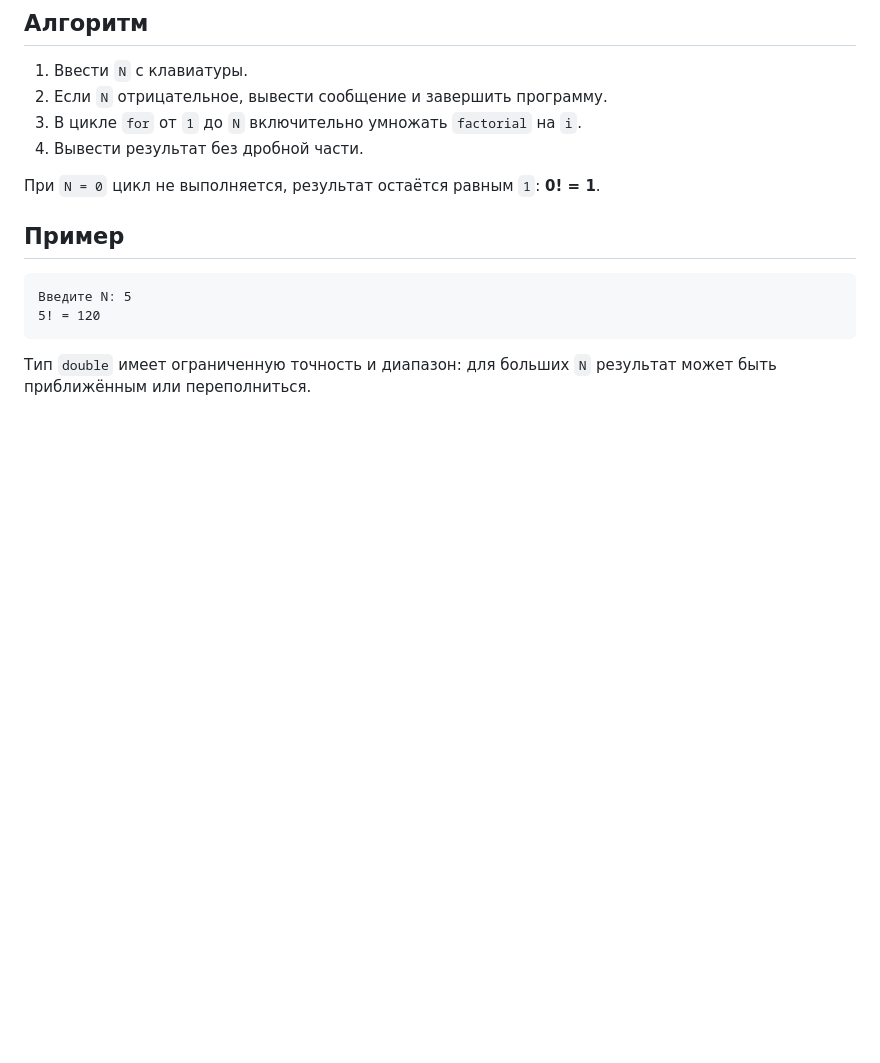
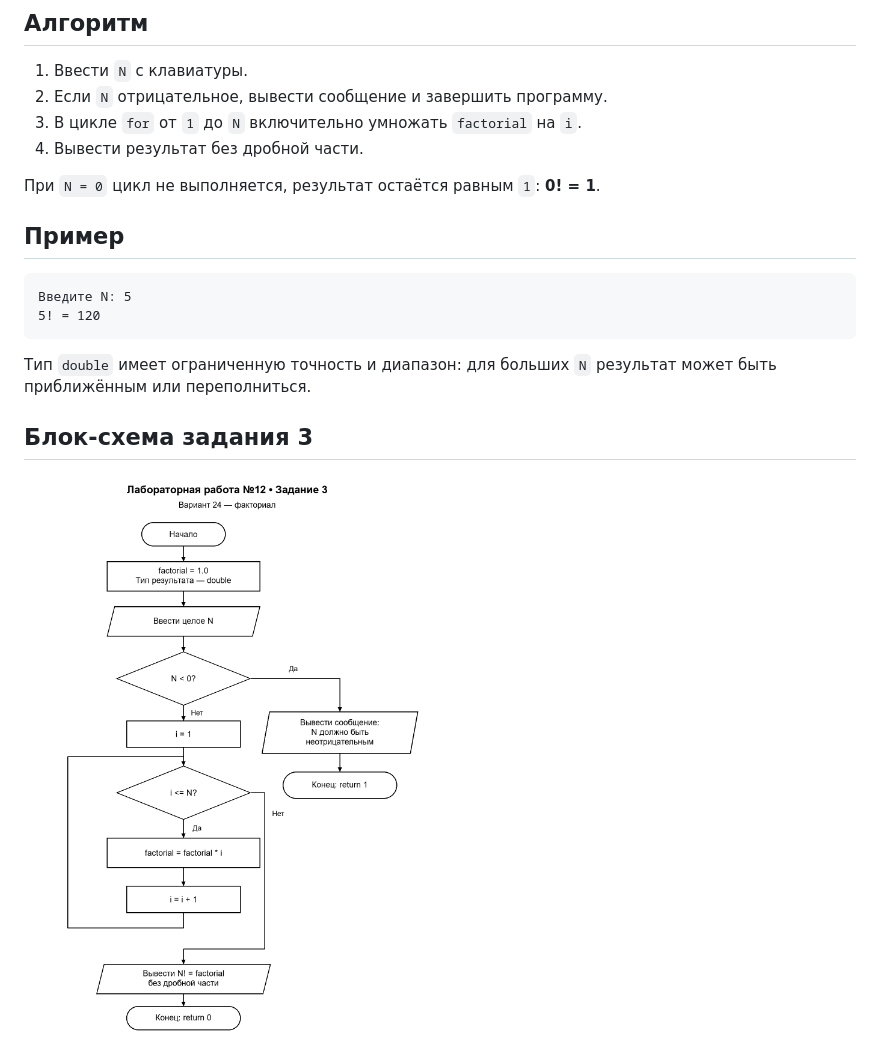
Before and after one commit to Rubart-afk/lab-12, a Markdown page: README.md, the part around the change. Drawn GitHub-style; pictures changed too: docs/flowchart-bw.png (added); blank space fills up the shorter version.

````diff
--- a/README.md
+++ b/README.md
@@ -29,3 +29,7 @@
 ```
 
 Тип `double` имеет ограниченную точность и диапазон: для больших `N` результат может быть приближённым или переполниться.
+
+## Блок-схема задания 3
+
+![Чёрно-белая блок-схема задания 3](docs/flowchart-bw.png)
````
